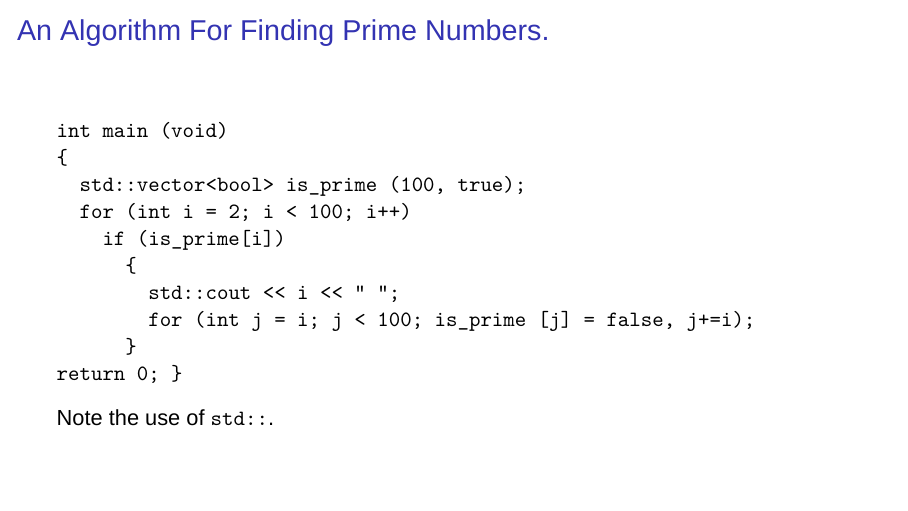
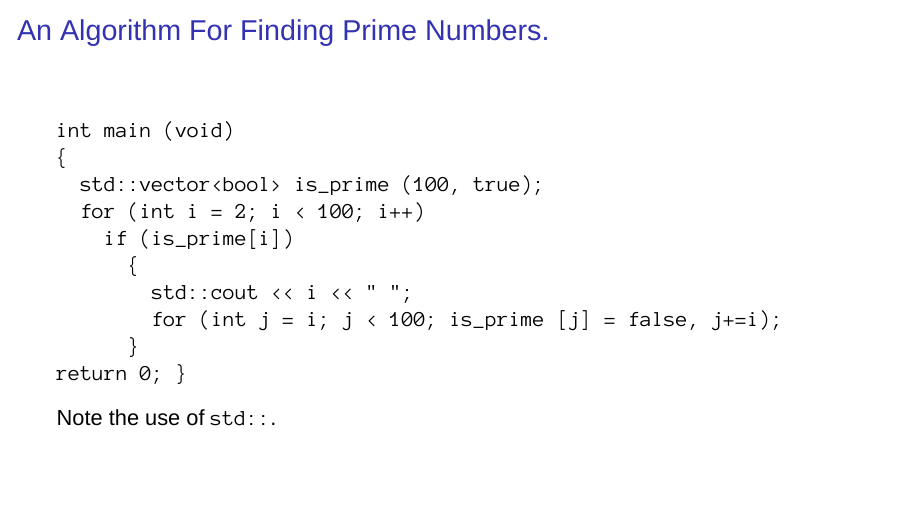
Before and after one commit to frenchy64/beamer-template, LaTeX slides (talk.tex): page 22 of 32. Compiled offline with XeLaTeX; a missing font is replaced by an installed copy or a similar font.

Commit message:
use Anonymous Pro for mono font

```diff
--- a/talk.tex
+++ b/talk.tex
@@ -1,6 +1,10 @@
 % $Header$
 
 \documentclass[aspectratio=169]{beamer}
+\usepackage{verbatim}
+\makeatletter
+\newcommand{\verbatimfont}[1]{\def\verbatim@font{#1}}%
+\makeatother
 
 % This file is a solution template for:
 
@@ -47,6 +51,8 @@
 \usepackage[T1]{fontenc}
 % title font
 \setmainfont{Chaparral Pro}
+% verbatim font
+\setmonofont{Anonymous Pro}
 % everything-else font
 \setsansfont{Chaparral Pro}
 
```
Also changed, not shown: README.md, talk.pdf.
